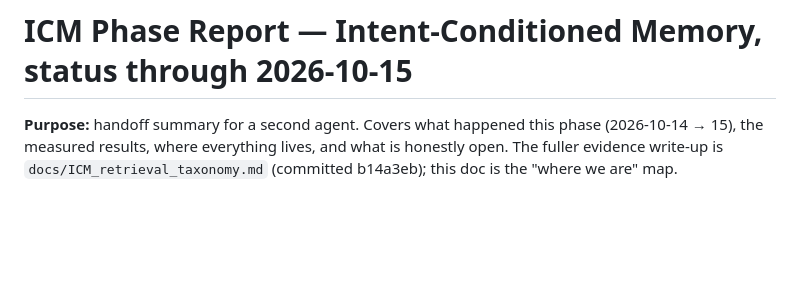
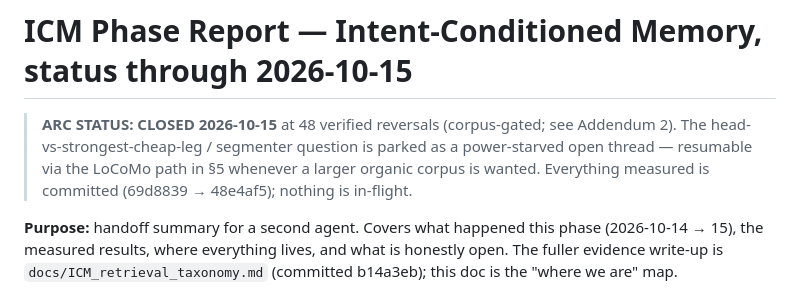
Before and after one commit to vijayee/pondr, a Markdown page: docs/ICM_phase_report.md, the part around the change. Drawn GitHub-style; blank space fills up the shorter version.

Commit message:
ICM: ARC CLOSED 2026-10-15 at 48 verified — corpus-gated segmenter question parked as opt-in LoCoMo thread; all measured state committed; nothing in-flight

```diff
--- a/docs/ICM_phase_report.md
+++ b/docs/ICM_phase_report.md
@@ -1,4 +1,10 @@
 # ICM Phase Report — Intent-Conditioned Memory, status through 2026-10-15
+
+> **ARC STATUS: CLOSED 2026-10-15** at 48 verified reversals (corpus-gated;
+> see Addendum 2). The head-vs-strongest-cheap-leg / segmenter question is
+> parked as a power-starved open thread — resumable via the LoCoMo path in §5
+> whenever a larger organic corpus is wanted. Everything measured is committed
+> (69d8839 → 48e4af5); nothing is in-flight.
 
 **Purpose:** handoff summary for a second agent. Covers what happened this
 phase (2026-10-14 → 15), the measured results, where everything lives, and what
```
